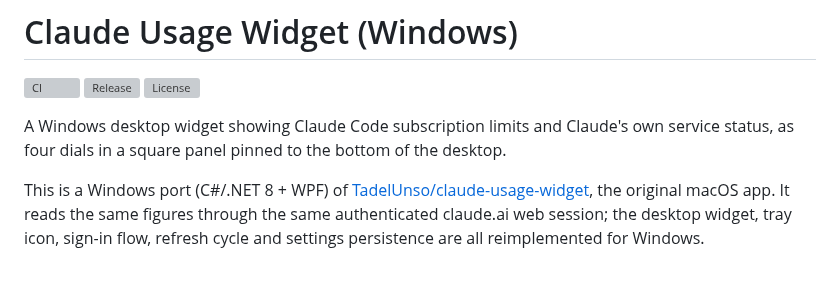
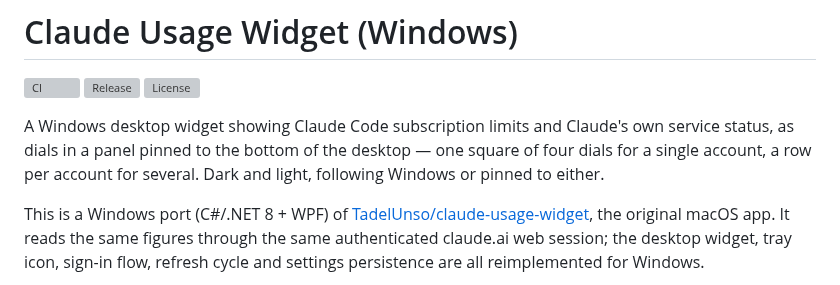
Before and after one commit to Reva1v/claude-usage-widget, a Markdown page: README.md, the part around one of its changes. GitHub-like rendering; grey boxes are pictures that could not be loaded.

```diff
--- a/README.md
+++ b/README.md
@@ -5,8 +5,9 @@
 [![License](https://img.shields.io/github/license/Reva1v/claude-usage-widget?color=yellow)](LICENSE)
 
 A Windows desktop widget showing Claude Code subscription limits and Claude's
-own service status, as four dials in a square panel pinned to the bottom of
-the desktop.
+own service status, as dials in a panel pinned to the bottom of the desktop —
+one square of four dials for a single account, a row per account for several.
+Dark and light, following Windows or pinned to either.
 
 This is a Windows port (C#/.NET 8 + WPF) of
 [TadelUnso/claude-usage-widget](https://github.com/TadelUnso/claude-usage-widget),
```
Also changed, not shown: other parts of README.md (+32 -13 lines), assets/account-rows.png (added), assets/themes.png (added), assets/tray-menu.png (added).
